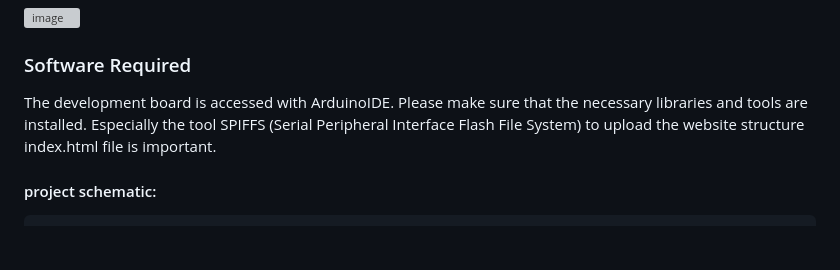
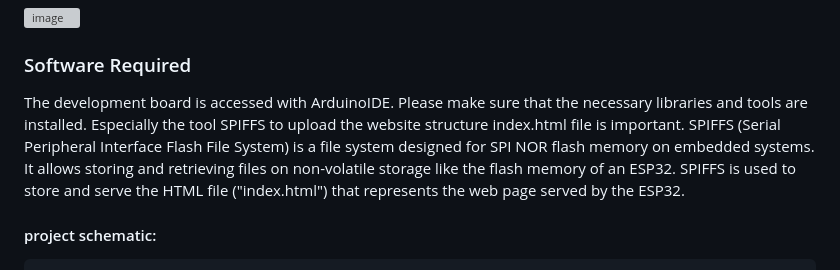
Before and after one commit to sathyajordao/wlw_esp32s2_server, a Markdown page: README.md, the part around the change. Drawn GitHub-style; blank space fills up the shorter version; grey boxes are pictures that could not be loaded.

```diff
--- a/README.md
+++ b/README.md
@@ -53,7 +53,8 @@ The typical usage of the SHT4x is shown below.
 
 
 ### Software Required
-The development board is accessed with ArduinoIDE. Please make sure that the necessary libraries and tools are installed. Especially the tool SPIFFS (Serial Peripheral Interface Flash File System) to upload the website structure index.html file is important.
+The development board is accessed with ArduinoIDE. Please make sure that the necessary libraries and tools are installed. Especially the tool SPIFFS to upload the website structure index.html file is important.
+SPIFFS (Serial Peripheral Interface Flash File System) is a file system designed for SPI NOR flash memory on embedded systems. It allows storing and retrieving files on non-volatile storage like the flash memory of an ESP32. SPIFFS is used to store and serve the HTML file ("index.html") that represents the web page served by the ESP32.
 
 
 #### project schematic:
```
